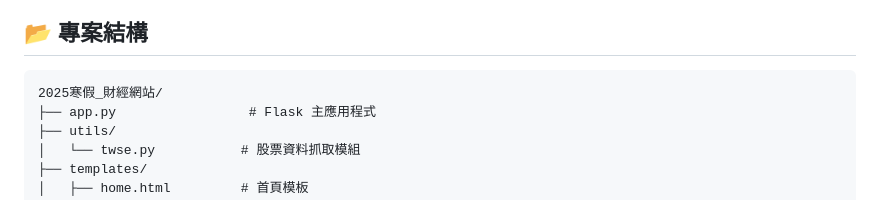
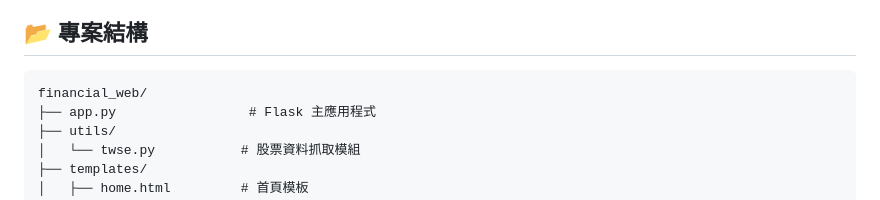
Before and after one commit to iamhenryhuang/financial_web, a Markdown page: README.md, the part around the change. Drawn GitHub-style.

````diff
--- a/README.md
+++ b/README.md
@@ -36,7 +36,7 @@
 ## 📂 專案結構
 
 ```
-2025寒假_財經網站/
+financial_web/
 ├── app.py                 # Flask 主應用程式
 ├── utils/
 │   └── twse.py           # 股票資料抓取模組
````
